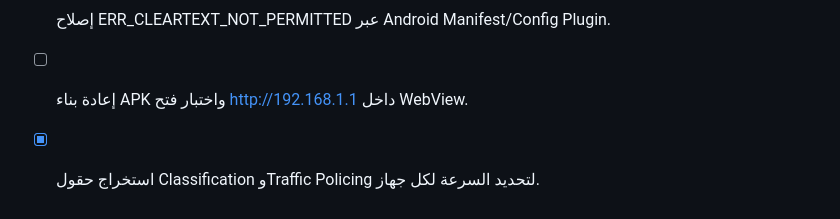
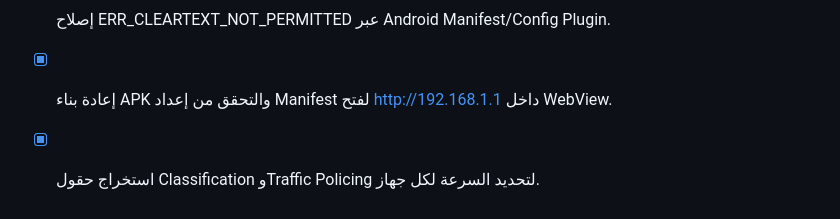
Before and after one commit to bosy82110-stack/Scool, a Markdown page: wifi-guardian/todo.md, the part around the change. GitHub-like rendering.

Commit message:
Track local router HTTP fix

```diff
--- a/wifi-guardian/todo.md
+++ b/wifi-guardian/todo.md
@@ -39,5 +39,5 @@
 - [x] إضافة شاشة تحكم مباشر بلوحة الراوتر المحلية داخل Android.
 - [ ] إضافة إعداد عنوان الراوتر HTTPS وتدفق دخول محلي دون بيانات تجريبية.
 - [x] إصلاح ERR_CLEARTEXT_NOT_PERMITTED عبر Android Manifest/Config Plugin.
-- [ ] إعادة بناء APK واختبار فتح http://192.168.1.1 داخل WebView.
+- [x] إعادة بناء APK والتحقق من إعداد Manifest لفتح http://192.168.1.1 داخل WebView.
 - [x] استخراج حقول Classification وTraffic Policing لتحديد السرعة لكل جهاز.
```
